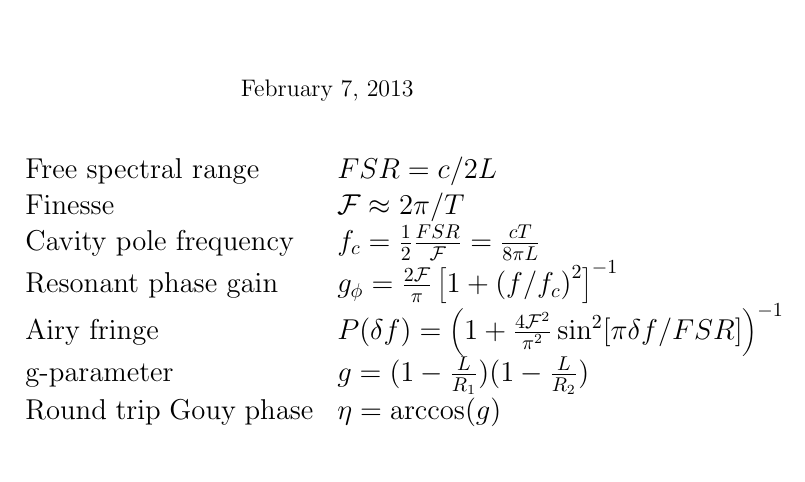
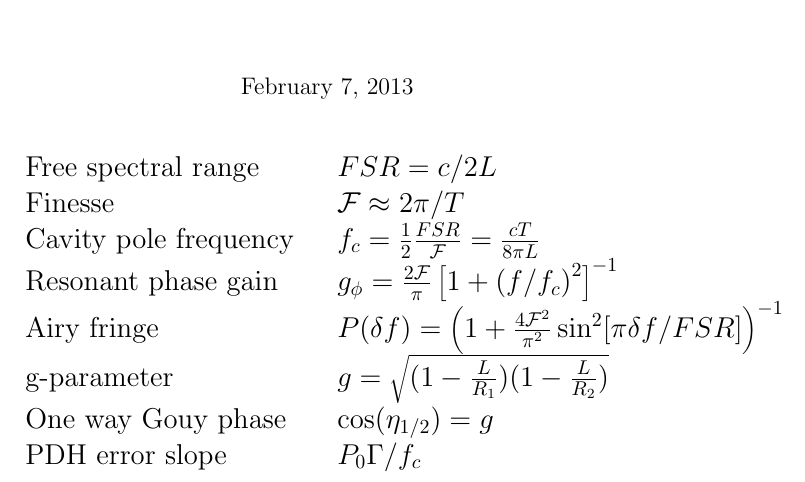
Before and after one commit to nicolassmith/usefulequations, a LaTeX document (usefulequations.tex): part of the page, cut so that both start at the same text. Compiled offline with pdfLaTeX.

Commit message:
fix g parameter stuff and add pdh slope

```diff
--- a/usefulequations.tex
+++ b/usefulequations.tex
@@ -24,8 +24,9 @@
   %HOM power & $P_{m,n} (\omega_1) = (\kappa_m(\omega_1)
   %\kappa_n(\omega_1) )^2 $ \\
   %Effect of astigmatism & $R'(\theta) = R \cos(\theta), \quad \mathrm{or}\;\;R / \cos(\theta)$ \\
-  g-parameter & $g = (1 - \frac{L}{R_1})(1 - \frac{L}{R_2})$ \\
-  Round trip Gouy phase & $\eta = \arccos(g)$
+  g-parameter & $g = \sqrt{(1 - \frac{L}{R_1})(1 - \frac{L}{R_2})}$ \\
+  One way Gouy phase & $\cos(\eta_{1/2}) = g$ \\
+  PDH error slope  & $P_0 \Gamma / f_c$
 
 \end{tabular}
 
```
